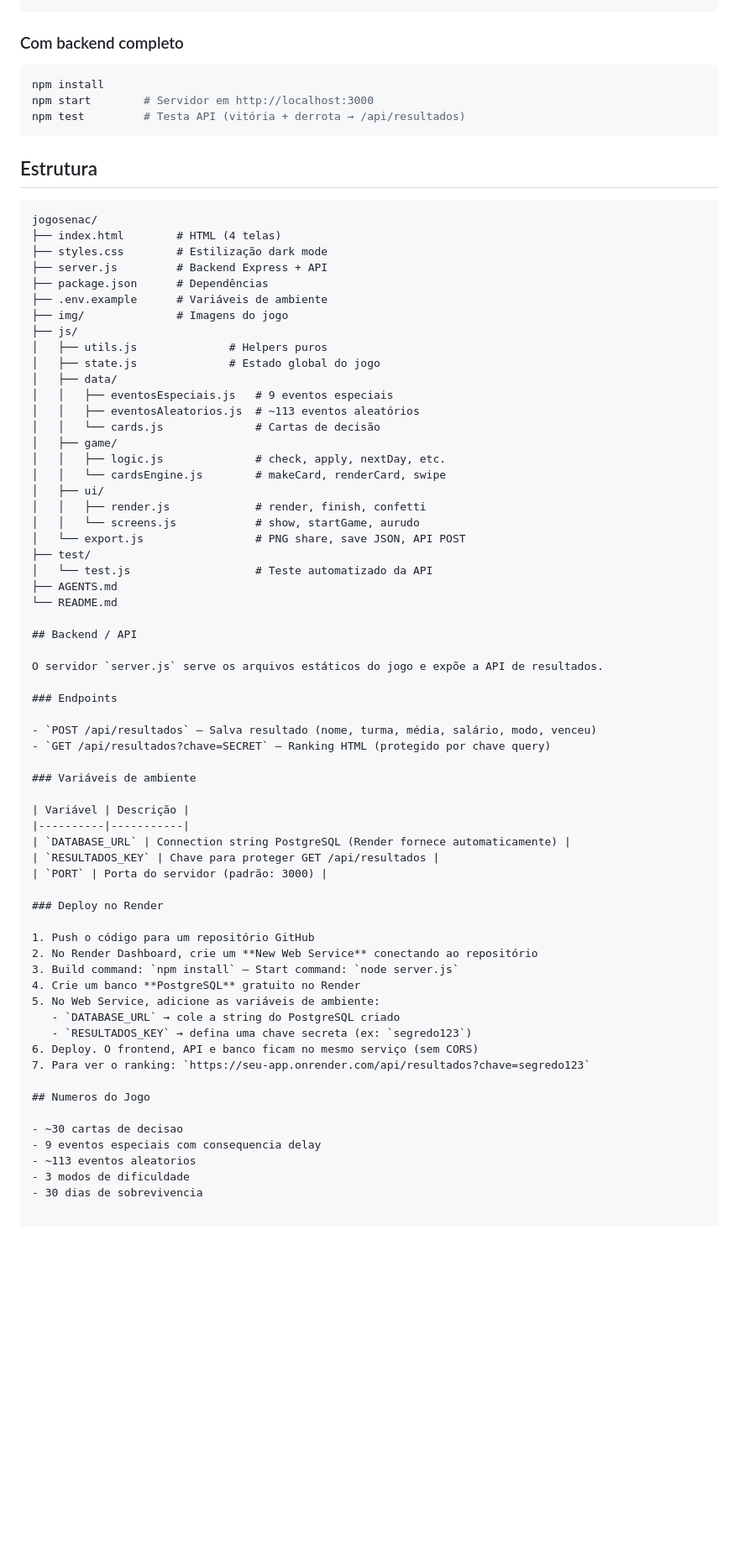
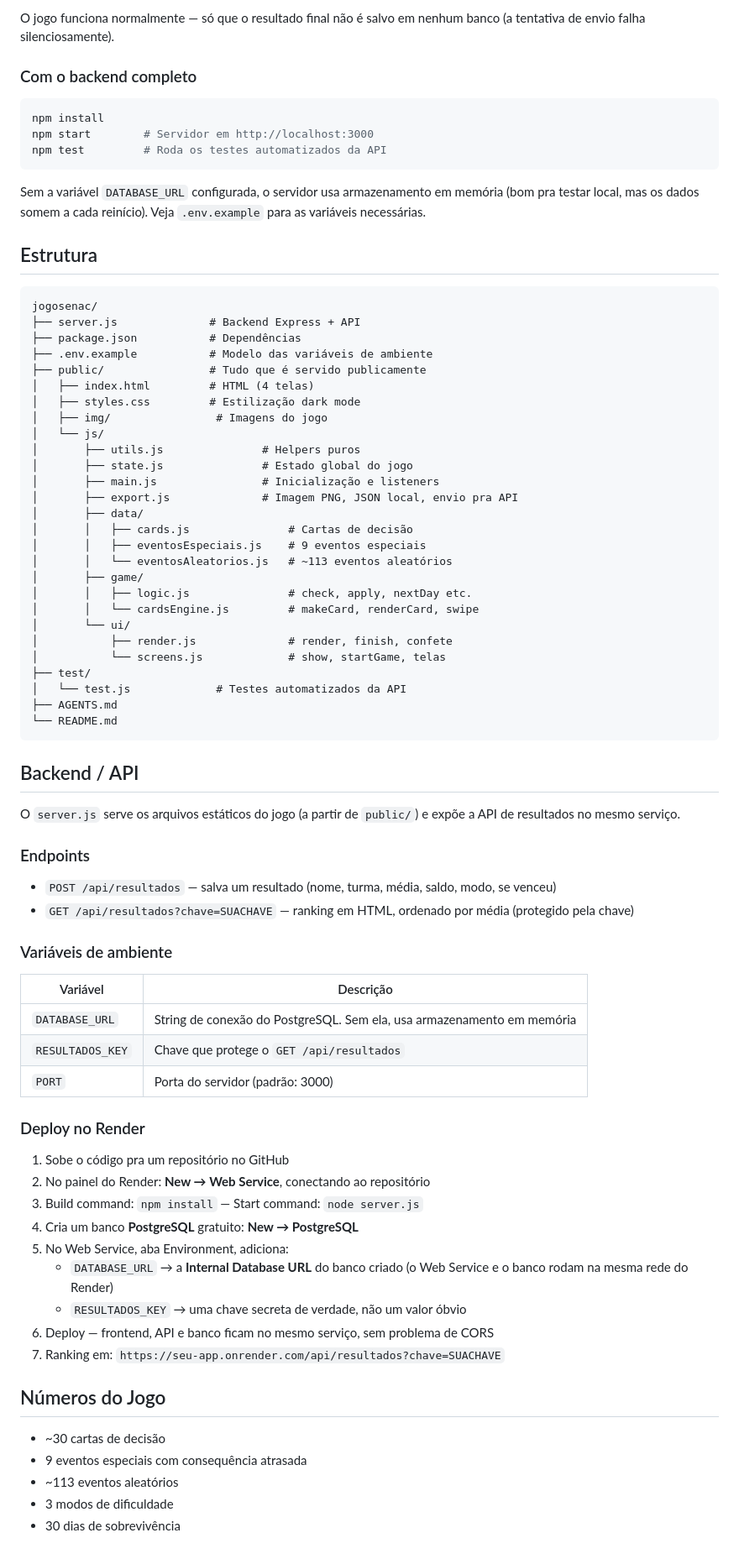
Before and after one commit to igordesouzabranco/Jogo-Fugindo-das-dividas-Senac, a Markdown page: README.md, the part around one of its changes. Shown at 84% size. Rendered like a GitHub page; blank space fills up the shorter version.

Commit message:
Revise README.md for grammar and accentuation
Corrige acentuação e gramática no README.md, melhorando a clareza do texto.

````diff
--- a/README.md
+++ b/README.md
@@ -70,74 +72,79 @@ npx serve .
 ```
+O jogo funciona normalmente — só que o resultado final não é salvo em nenhum banco (a tentativa de envio falha silenciosamente).
 
-### Com backend completo
+### Com o backend completo
 ```bash
 npm install
 npm start        # Servidor em http://localhost:3000
-npm test         # Testa API (vitória + derrota → /api/resultados)
+npm test         # Roda os testes automatizados da API
 ```
+Sem a variável `DATABASE_URL` configurada, o servidor usa armazenamento em memória (bom pra testar local, mas os dados somem a cada reinício). Veja `.env.example` para as variáveis necessárias.
 
 ## Estrutura
 
 ```
 jogosenac/
-├── index.html        # HTML (4 telas)
-├── styles.css        # Estilização dark mode
-├── server.js         # Backend Express + API
-├── package.json      # Dependências
-├── .env.example      # Variáveis de ambiente
-├── img/              # Imagens do jogo
-├── js/
-│   ├── utils.js              # Helpers puros
-│   ├── state.js              # Estado global do jogo
-│   ├── data/
-│   │   ├── eventosEspeciais.js   # 9 eventos especiais
-│   │   ├── eventosAleatorios.js  # ~113 eventos aleatórios
-│   │   └── cards.js              # Cartas de decisão
-│   ├── game/
-│   │   ├── logic.js              # check, apply, nextDay, etc.
-│   │   └── cardsEngine.js        # makeCard, renderCard, swipe
-│   ├── ui/
-│   │   ├── render.js             # render, finish, confetti
-│   │   └── screens.js            # show, startGame, aurudo
-│   └── export.js                 # PNG share, save JSON, API POST
+├── server.js              # Backend Express + API
+├── package.json           # Dependências
+├── .env.example           # Modelo das variáveis de ambiente
+├── public/                # Tudo que é servido publicamente
+│   ├── index.html         # HTML (4 telas)
+│   ├── styles.css         # Estilização dark mode
+│   ├── img/                # Imagens do jogo
+│   └── js/
+│       ├── utils.js               # Helpers puros
+│       ├── state.js               # Estado global do jogo
+│       ├── main.js                # Inicialização e listeners
+│       ├── export.js              # Imagem PNG, JSON local, envio pra API
+│       ├── data/
+│       │   ├── cards.js               # Cartas de decisão
+│       │   ├── eventosEspeciais.js    # 9 eventos especiais
+│       │   └── eventosAleatorios.js   # ~113 eventos aleatórios
+│       ├── game/
+│       │   ├── logic.js               # check, apply, nextDay etc.
+│       │   └── cardsEngine.js         # makeCard, renderCard, swipe
+│       └── ui/
+│           ├── render.js              # render, finish, confete
+│           └── screens.js             # show, startGame, telas
 ├── test/
-│   └── test.js                   # Teste automatizado da API
+│   └── test.js             # Testes automatizados da API
 ├── AGENTS.md
 └── README.md
+```
 
 ## Backend / API
 
-O servidor `server.js` serve os arquivos estáticos do jogo e expõe a API de resultados.
+O `server.js` serve os arquivos estáticos do jogo (a partir de `public/`) e expõe a API de resultados no mesmo serviço.
 
 ### Endpoints
 
-- `POST /api/resultados` — Salva resultado (nome, turma, média, salário, modo, venceu)
-- `GET /api/resultados?chave=SECRET` — Ranking HTML (protegido por chave query)
+- `POST /api/resultados` — salva um resultado (nome, turma, média, saldo, modo, se venceu)
+- `GET /api/resultados?chave=SUACHAVE` — ranking em HTML, ordenado por média (protegido pela chave)
 
 ### Variáveis de ambiente
 
 | Variável | Descrição |
-|----------|-----------|
-| `DATABASE_URL` | Connection string PostgreSQL (Render fornece automaticamente) |
-| `RESULTADOS_KEY` | Chave para proteger GET /api/resultados |
+|---|---|
+| `DATABASE_URL` | String de conexão do PostgreSQL. Sem ela, usa armazenamento em memória |
+| `RESULTADOS_KEY` | Chave que protege o `GET /api/resultados` |
 | `PORT` | Porta do servidor (padrão: 3000) |
 
 ### Deploy no Render
 
-1. Push o código para um repositório GitHub
-2. No Render Dashboard, crie um **New Web Service** conectando ao repositório
+1. Sobe o código pra um repositório no GitHub
+2. No painel do Render: **New → Web Service**, conectando ao repositório
 3. Build command: `npm install` — Start command: `node server.js`
-4. Crie um banco **PostgreSQL** gratuito no Render
-5. No Web Service, adicione as variáveis de ambiente:
-   - `DATABASE_URL` → cole a string do PostgreSQL criado
-   - `RESULTADOS_KEY` → defina uma chave secreta (ex: `segredo123`)
-6. Deploy. O frontend, API e banco ficam no mesmo serviço (sem CORS)
-7. Para ver o ranking: `https://seu-app.onrender.com/api/resultados?chave=segredo123`
+4. Cria um banco **PostgreSQL** gratuito: **New → PostgreSQL**
+5. No Web Service, aba Environment, adiciona:
+   - `DATABASE_URL` → a **Internal Database URL** do banco criado (o Web Service e o banco rodam na mesma rede do Render)
+   - `RESULTADOS_KEY` → uma chave secreta de verdade, não um valor óbvio
+6. Deploy — frontend, API e banco ficam no mesmo serviço, sem problema de CORS
+7. Ranking em: `https://seu-app.onrender.com/api/resultados?chave=SUACHAVE`
 
-## Numeros do Jogo
+## Números do Jogo
 
-- ~30 cartas de decisao
-- 9 eventos especiais com consequencia delay
-- ~113 eventos aleatorios
+- ~30 cartas de decisão
+- 9 eventos especiais com consequência atrasada
+- ~113 eventos aleatórios
 - 3 modos de dificuldade
-- 30 dias de sobrevivencia
+- 30 dias de sobrevivência
````
Also changed, not shown: other parts of README.md (+34 -32 lines).
